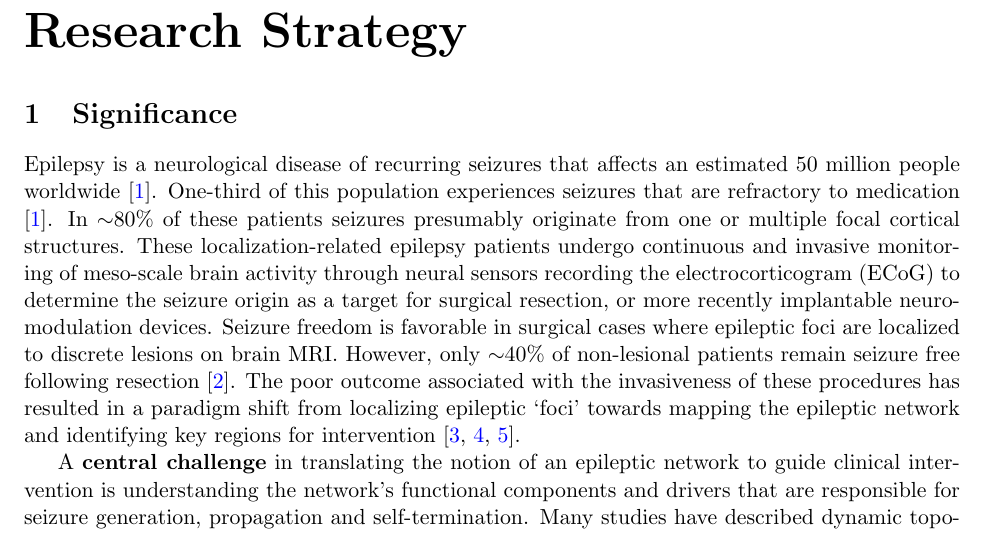
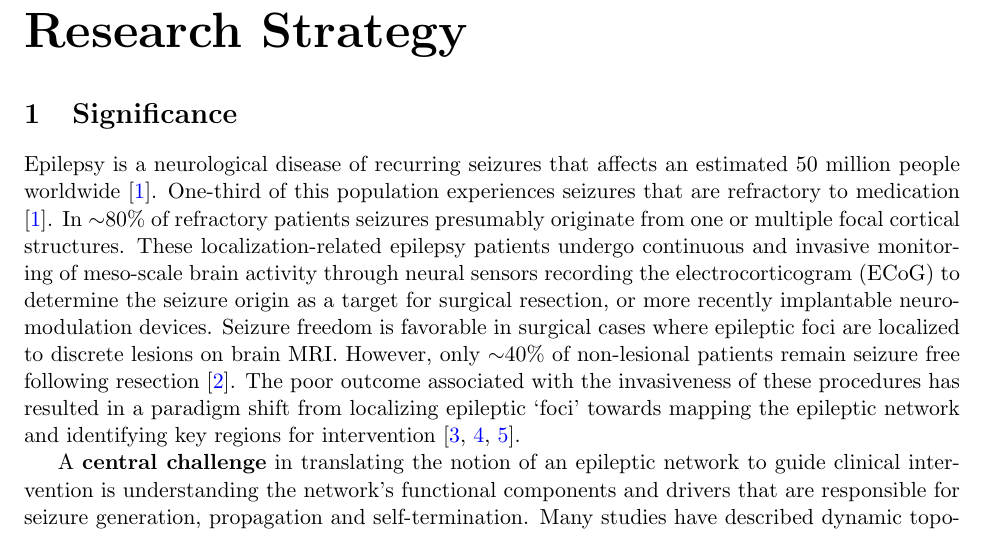
Before and after one commit to akhambhati/phd_doc_proposal, a LaTeX thesis (proposal.tex, which reads rssig.tex): part of page 6 of 9, cut so that both start at the same text. Compiled offline with pdfLaTeX.

Commit message:
Minor edits

```diff
--- a/rssig.tex
+++ b/rssig.tex
@@ -1,5 +1,5 @@
 \section{Significance}
-Epilepsy is a neurological disease of recurring seizures that affects an estimated 50 million people worldwide \cite{kwan2000early}. One-third of this population experiences seizures that are refractory to medication \cite{kwan2000early}. In $\sim$80\% of these patients seizures presumably originate from one or multiple focal cortical structures. These localization-related epilepsy patients undergo continuous and invasive monitoring of meso-scale brain activity through neural sensors recording the electrocorticogram (ECoG) to determine the seizure origin as a target for surgical resection, or more recently implantable neuromodulation devices. Seizure freedom is favorable in surgical cases where epileptic foci are localized to discrete lesions on brain MRI. However, only $\sim$40\% of non-lesional patients remain seizure free following resection \cite{french2007refractory}. The poor outcome associated with the invasiveness of these procedures has resulted in a paradigm shift from localizing epileptic `foci' towards mapping the epileptic network and identifying key regions for intervention \cite{spencer2002neural, kramer2012epilepsy, lehnertz2014evolving}.
+Epilepsy is a neurological disease of recurring seizures that affects an estimated 50 million people worldwide \cite{kwan2000early}. One-third of this population experiences seizures that are refractory to medication \cite{kwan2000early}. In $\sim$80\% of refractory patients seizures presumably originate from one or multiple focal cortical structures. These localization-related epilepsy patients undergo continuous and invasive monitoring of meso-scale brain activity through neural sensors recording the electrocorticogram (ECoG) to determine the seizure origin as a target for surgical resection, or more recently implantable neuromodulation devices. Seizure freedom is favorable in surgical cases where epileptic foci are localized to discrete lesions on brain MRI. However, only $\sim$40\% of non-lesional patients remain seizure free following resection \cite{french2007refractory}. The poor outcome associated with the invasiveness of these procedures has resulted in a paradigm shift from localizing epileptic `foci' towards mapping the epileptic network and identifying key regions for intervention \cite{spencer2002neural, kramer2012epilepsy, lehnertz2014evolving}.
 
 A \textbf{central challenge} in translating the notion of an epileptic network to guide clinical intervention is understanding the network's functional components and drivers that are responsible for seizure generation, propagation and self-termination. Many studies have described dynamic topological trends in global epileptic network architecture \cite{jerger2005multivariate, schindler2006assessing, schindler2008evolving, kramer2010coalescence, jiruska2012synchronization}, however the neurophysiologic role of fine-grained areas of the network remains elusive. This thesis is designed to address \textbf{a gap} between dynamic network formalisms and the network drivers of meso-scale neurophysiologic events in epilepsy. Preliminary work from our laboratory suggests that meso-scale interactions within the epileptic network can be extracted \cite{khambhati2014dynamic}.
 
```
